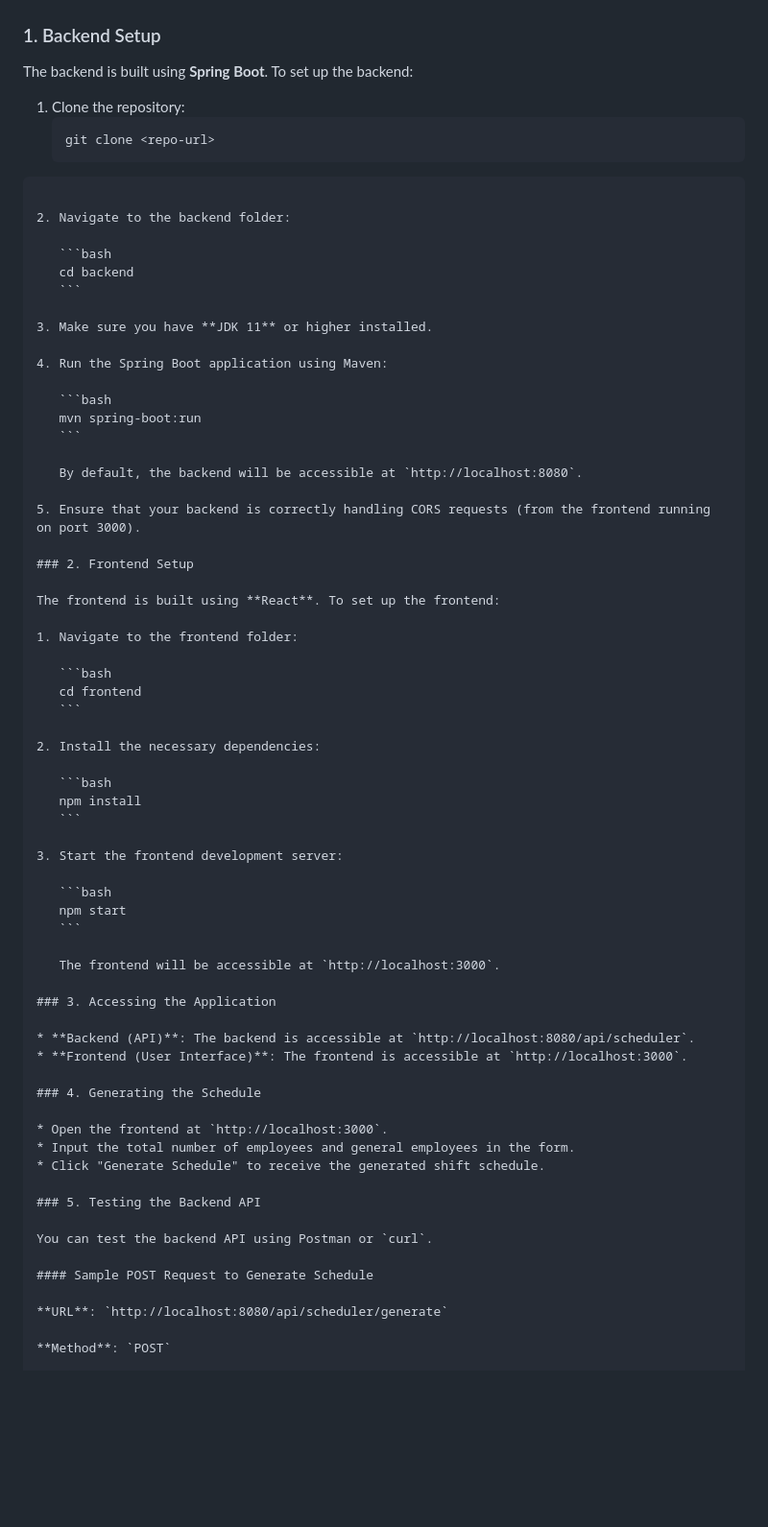
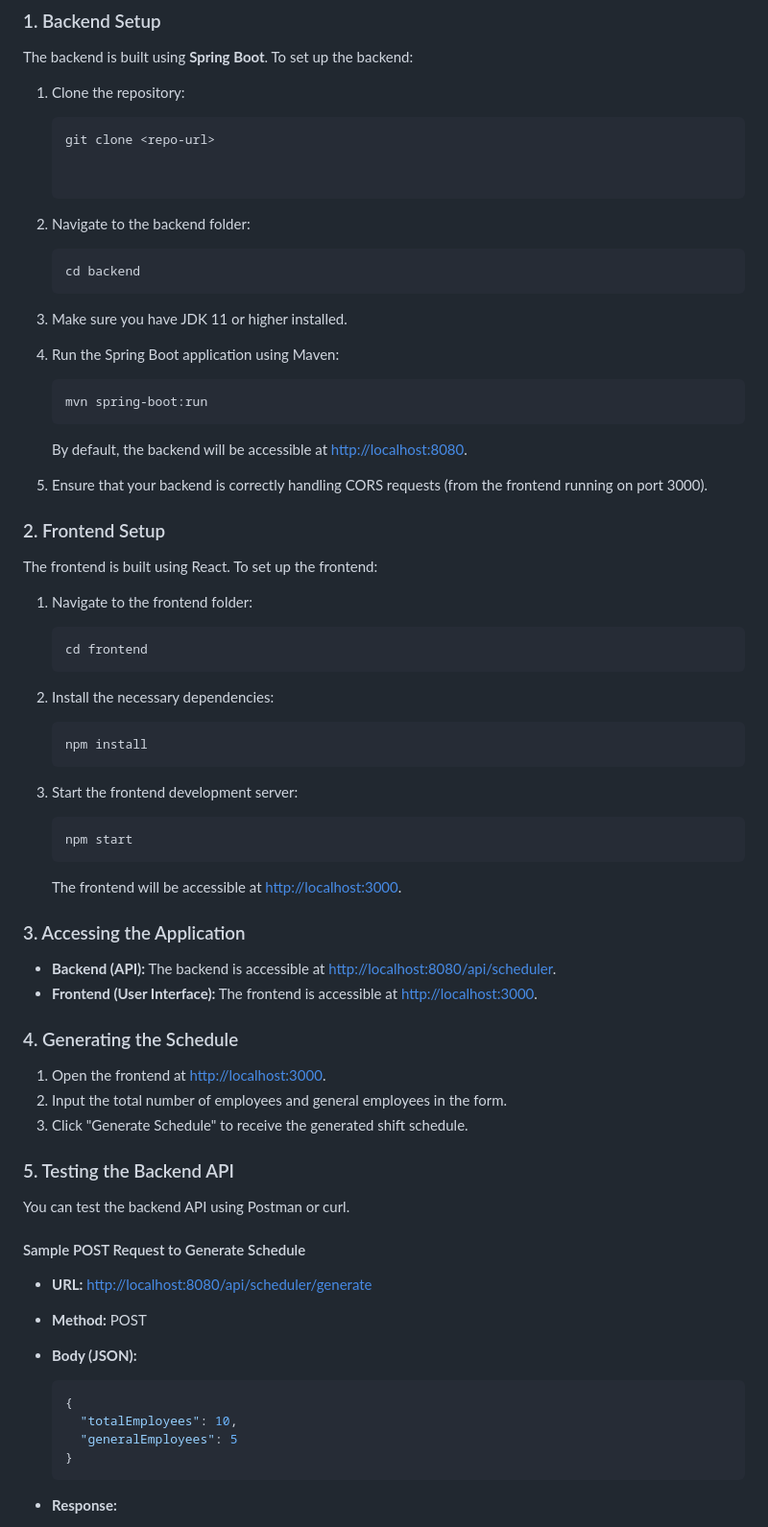
Before and after one commit to Anshuban/my-fullstack-app, a Markdown page: README.md, the part around the change printed below. Shown: that part at 96% size. Drawn GitHub-style; blank space fills up the shorter version.

`````diff
--- a/README.md
+++ b/README.md
@@ -19,7 +19,7 @@ The backend is built using **Spring Boot**. To set up the backend:
 1. Clone the repository:
    ```bash
    git clone <repo-url>
-````
+
 
 2. Navigate to the backend folder:
 
@@ -27,7 +27,7 @@ The backend is built using **Spring Boot**. To set up the backend:
    cd backend
    ```
 
-3. Make sure you have **JDK 11** or higher installed.
+3. Make sure you have JDK 11 or higher installed.
 
 4. Run the Spring Boot application using Maven:
 
@@ -35,13 +35,13 @@ The backend is built using **Spring Boot**. To set up the backend:
    mvn spring-boot:run
    ```
 
-   By default, the backend will be accessible at `http://localhost:8080`.
+   By default, the backend will be accessible at [http://localhost:8080](http://localhost:8080).
 
 5. Ensure that your backend is correctly handling CORS requests (from the frontend running on port 3000).
 
 ### 2. Frontend Setup
 
-The frontend is built using **React**. To set up the frontend:
+The frontend is built using React. To set up the frontend:
 
 1. Navigate to the frontend folder:
 
@@ -61,26 +61,34 @@ The frontend is built using **React**. To set up the frontend:
    npm start
    ```
 
-   The frontend will be accessible at `http://localhost:3000`.
+   The frontend will be accessible at [http://localhost:3000](http://localhost:3000).
 
 ### 3. Accessing the Application
 
-* **Backend (API)**: The backend is accessible at `http://localhost:8080/api/scheduler`.
-* **Frontend (User Interface)**: The frontend is accessible at `http://localhost:3000`.
+* **Backend (API):** The backend is accessible at [http://localhost:8080/api/scheduler](http://localhost:8080/api/scheduler).
+* **Frontend (User Interface):** The frontend is accessible at [http://localhost:3000](http://localhost:3000).
 
 ### 4. Generating the Schedule
 
-* Open the frontend at `http://localhost:3000`.
-* Input the total number of employees and general employees in the form.
-* Click "Generate Schedule" to receive the generated shift schedule.
+1. Open the frontend at [http://localhost:3000](http://localhost:3000).
+2. Input the total number of employees and general employees in the form.
+3. Click "Generate Schedule" to receive the generated shift schedule.
 
 ### 5. Testing the Backend API
 
-You can test the backend API using Postman or `curl`.
+You can test the backend API using Postman or curl.
 
 #### Sample POST Request to Generate Schedule
 
-**URL**: `http://localhost:8080/api/scheduler/generate`
+* **URL:** [http://localhost:8080/api/scheduler/generate](http://localhost:8080/api/scheduler/generate)
+* **Method:** POST
+* **Body (JSON):**
 
-**Method**: `POST`
+  ```json
+  {
+    "totalEmployees": 10,
+    "generalEmployees": 5
+  }
+  ```
+* **Response:**
 
`````
Also changed, not shown: other parts of README.md (+31 -43 lines).
